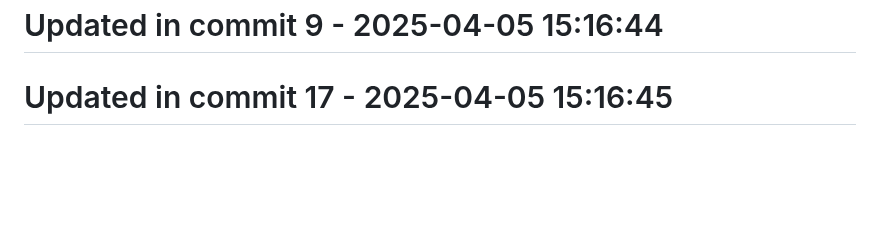
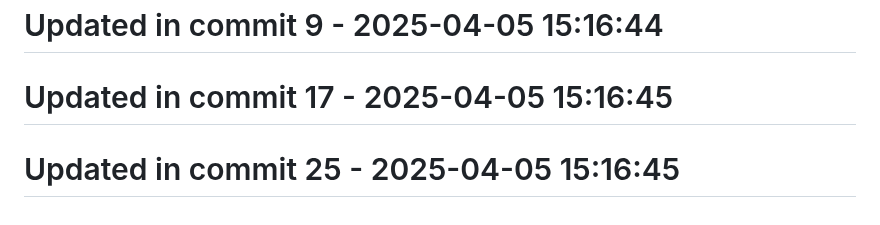
Before and after one commit to llamasearchai/llamasesame, a Markdown page: README.md, the part around the change. Rendered like a GitHub page; blank space fills up the shorter version.

Commit message:
docs: Update documentation for README

```diff
--- a/README.md
+++ b/README.md
@@ -191,3 +191,5 @@ For questions or support, please contact [info@llamasearch.ai](mailto:info@llama
 # Updated in commit 9 - 2025-04-05 15:16:44
 
 # Updated in commit 17 - 2025-04-05 15:16:45
+
+# Updated in commit 25 - 2025-04-05 15:16:45
```
